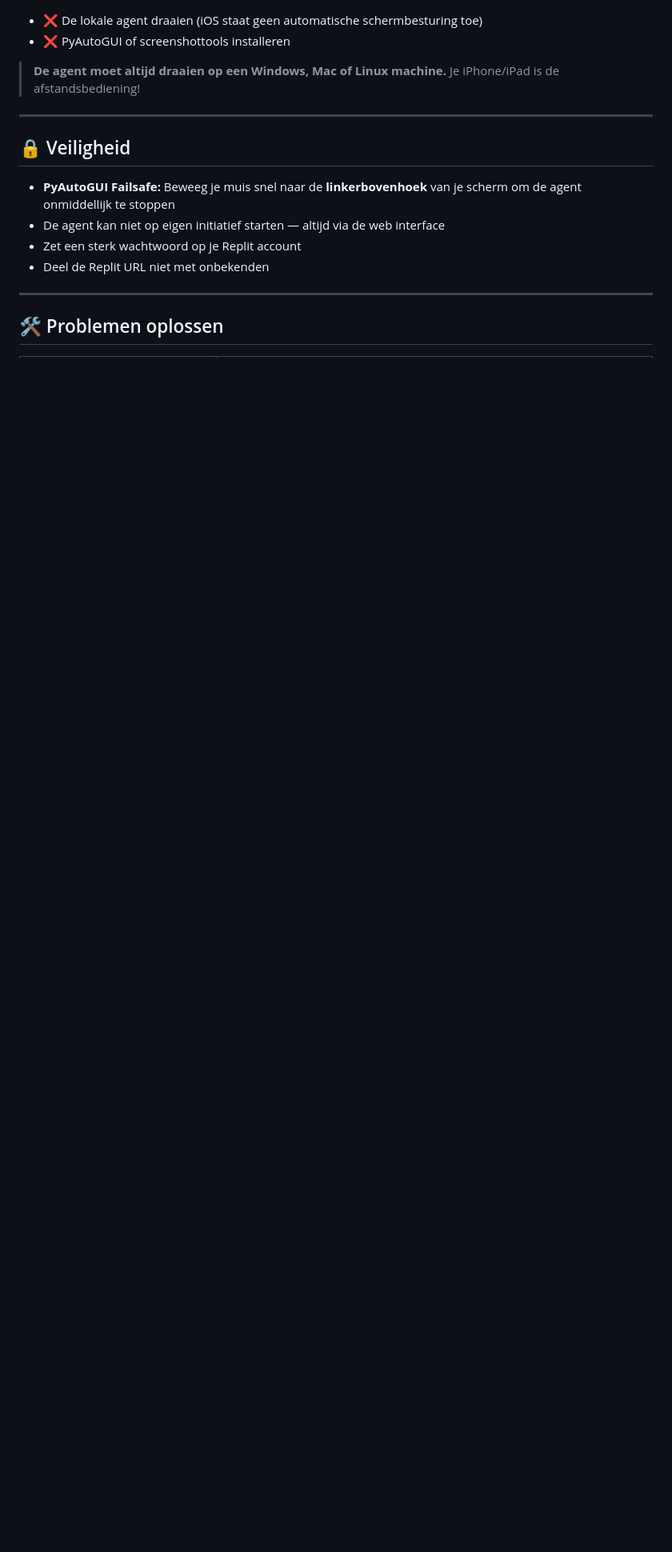
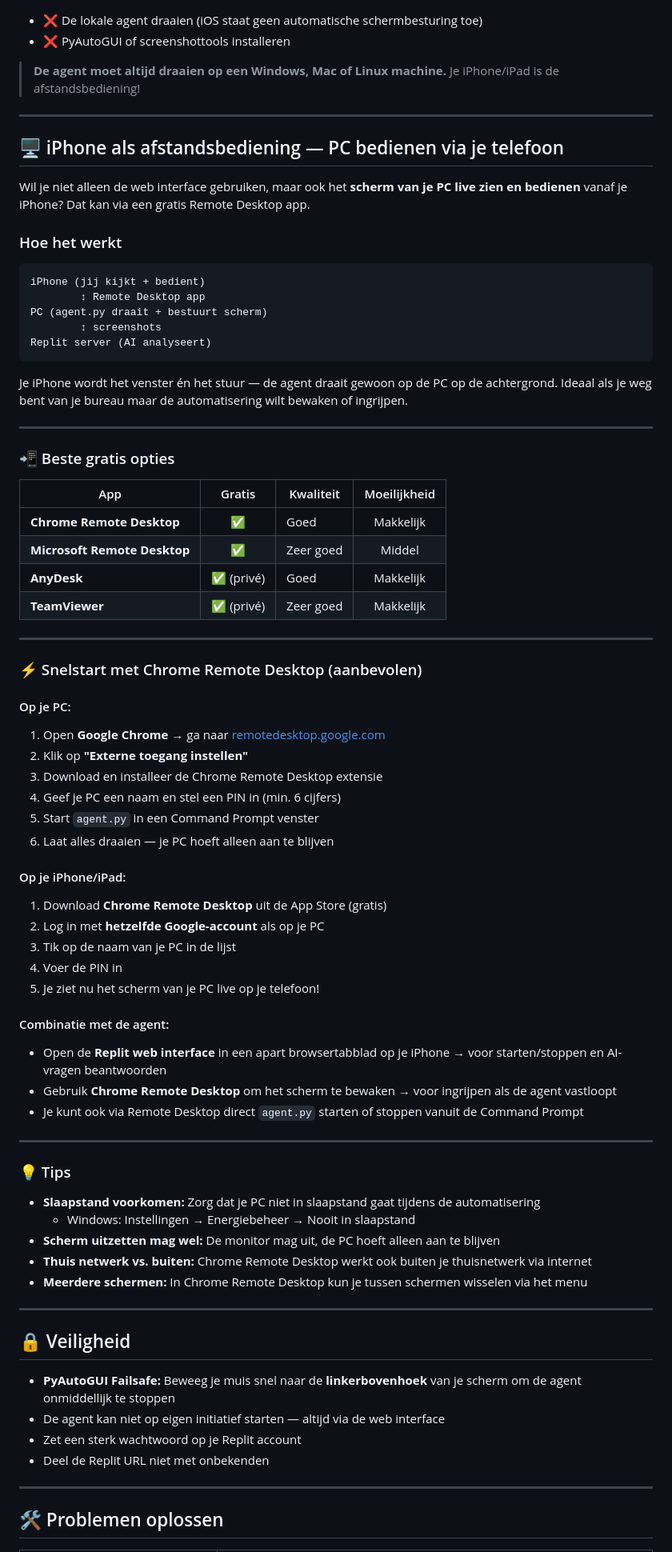
Before and after one commit to johanpalsterman/automation-execution-agent, a Markdown page: README.md, the part around the change. Shown at 80% size. Rendered like a GitHub page; blank space fills up the shorter version.

Commit message:
docs: sectie toegevoegd - iPhone als afstandsbediening via Remote Desktop

````diff
--- a/README.md
+++ b/README.md
@@ -155,6 +155,69 @@ De volledige web interface werkt op iPhone en iPad via Safari of Chrome.
 
 ---
 
+## 🖥️ iPhone als afstandsbediening — PC bedienen via je telefoon
+
+Wil je niet alleen de web interface gebruiken, maar ook het **scherm van je PC live zien en bedienen** vanaf je iPhone? Dat kan via een gratis Remote Desktop app.
+
+### Hoe het werkt
+
+```
+iPhone (jij kijkt + bedient)
+        ↕ Remote Desktop app
+PC (agent.py draait + bestuurt scherm)
+        ↕ screenshots
+Replit server (AI analyseert)
+```
+
+Je iPhone wordt het venster én het stuur — de agent draait gewoon op de PC op de achtergrond. Ideaal als je weg bent van je bureau maar de automatisering wilt bewaken of ingrijpen.
+
+---
+
+### 📲 Beste gratis opties
+
+| App | Gratis | Kwaliteit | Moeilijkheid |
+|-----|:------:|-----------|:------------:|
+| **Chrome Remote Desktop** | ✅ | Goed | Makkelijk |
+| **Microsoft Remote Desktop** | ✅ | Zeer goed | Middel |
+| **AnyDesk** | ✅ (privé) | Goed | Makkelijk |
+| **TeamViewer** | ✅ (privé) | Zeer goed | Makkelijk |
+
+---
+
+### ⚡ Snelstart met Chrome Remote Desktop (aanbevolen)
+
+#### Op je PC:
+1. Open **Google Chrome** → ga naar [remotedesktop.google.com](https://remotedesktop.google.com)
+2. Klik op **"Externe toegang instellen"**
+3. Download en installeer de Chrome Remote Desktop extensie
+4. Geef je PC een naam en stel een PIN in (min. 6 cijfers)
+5. Start `agent.py` in een Command Prompt venster
+6. Laat alles draaien — je PC hoeft alleen aan te blijven
+
+#### Op je iPhone/iPad:
+1. Download **Chrome Remote Desktop** uit de App Store (gratis)
+2. Log in met **hetzelfde Google-account** als op je PC
+3. Tik op de naam van je PC in de lijst
+4. Voer de PIN in
+5. Je ziet nu het scherm van je PC live op je telefoon!
+
+#### Combinatie met de agent:
+- Open de **Replit web interface** in een apart browsertabblad op je iPhone → voor starten/stoppen en AI-vragen beantwoorden
+- Gebruik **Chrome Remote Desktop** om het scherm te bewaken → voor ingrijpen als de agent vastloopt
+- Je kunt ook via Remote Desktop direct `agent.py` starten of stoppen vanuit de Command Prompt
+
+---
+
+### 💡 Tips
+
+- **Slaapstand voorkomen:** Zorg dat je PC niet in slaapstand gaat tijdens de automatisering
+  - Windows: Instellingen → Energiebeheer → Nooit in slaapstand
+- **Scherm uitzetten mag wel:** De monitor mag uit, de PC hoeft alleen aan te blijven
+- **Thuis netwerk vs. buiten:** Chrome Remote Desktop werkt ook buiten je thuisnetwerk via internet
+- **Meerdere schermen:** In Chrome Remote Desktop kun je tussen schermen wisselen via het menu
+
+---
+
 ## 🔒 Veiligheid
 
 - **PyAutoGUI Failsafe:** Beweeg je muis snel naar de **linkerbovenhoek** van je scherm om de agent onmiddellijk te stoppen
````
